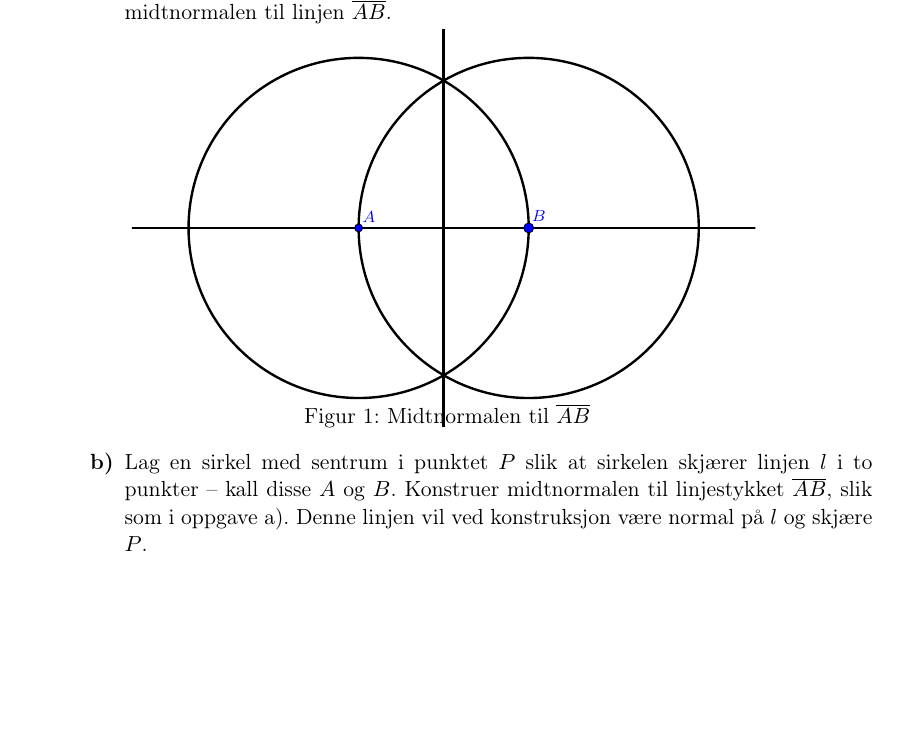
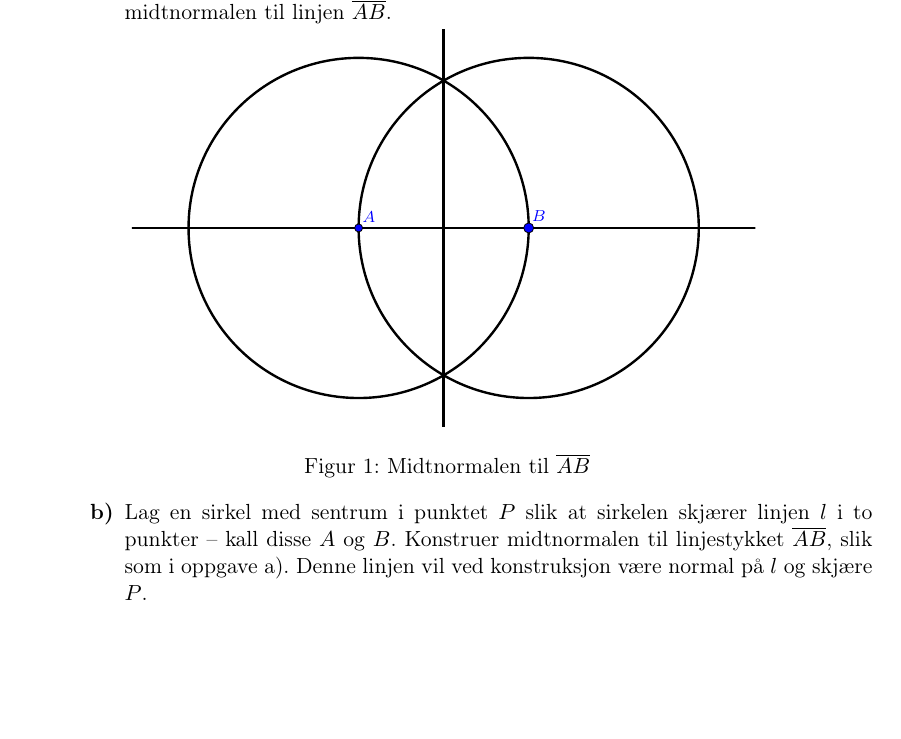
Before and after one commit to torgeiraamboe/MA2401_V22, a LaTeX document (main.tex): part of page 1 of 4, cut so that both start at the same text. Compiled offline with pdfLaTeX.

Commit message:
Fixed a spacing issue

```diff
--- a/main.tex
+++ b/main.tex
@@ -12,7 +12,7 @@
 \usepackage{cleveref}
 
 \setlength{\intextsep}{2.0pt plus 2.0pt minus 4.0pt}
-\setlength{\abovecaptionskip}{-15pt}
+%\setlength{\abovecaptionskip}{-15pt}
 
 \newcommand{\R}{\mathbb{R}}
 \newtheorem{lemma}{Lemma}
```
Also changed, not shown: main.pdf.
